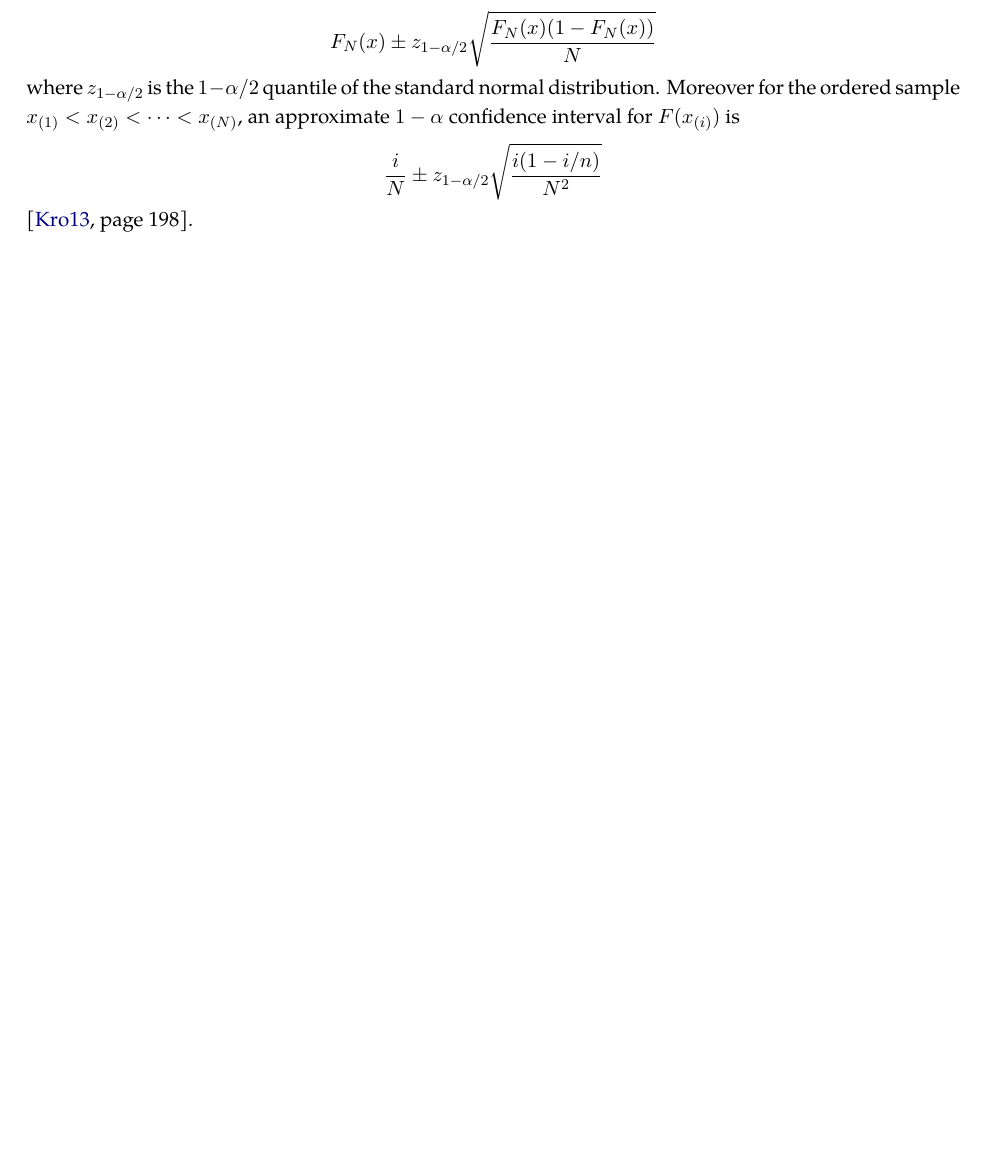
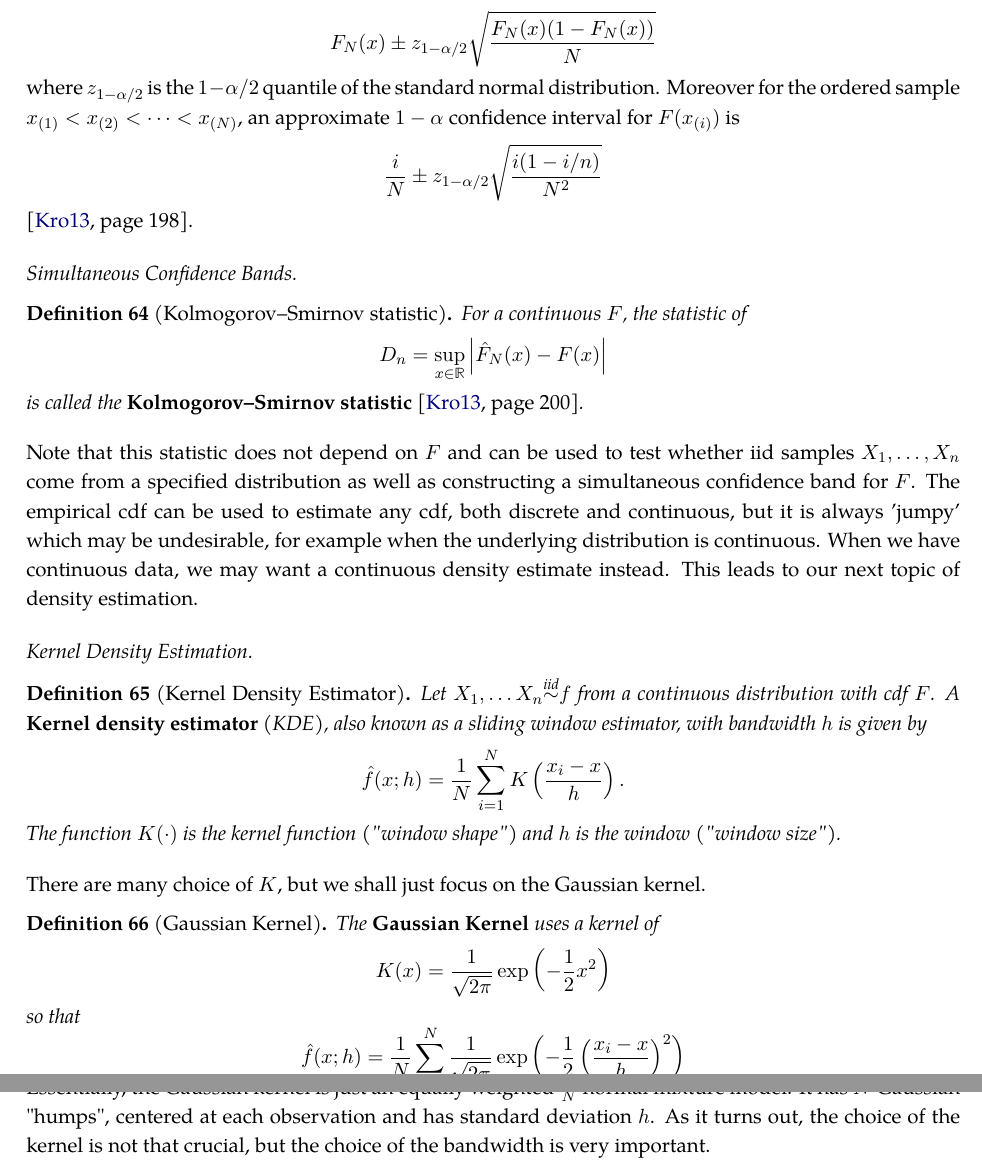
Before and after one commit to Michae1CC/stat3001-notes, a LaTeX paper (3001_notes.tex, which reads bay_inf/mcs.tex): part of page 32 of 33 before the commit and two parts of pages 32 and 33 of 34 after it, the two joined at a grey line, cut so that both start at the same text, the shorter picture padded with empty space. Compiled offline with pdfLaTeX.

Commit message:
W8 lec 2

```diff
--- a/bay_inf/mcs.tex
+++ b/bay_inf/mcs.tex
@@ -58,3 +58,43 @@ where $z_{1 - \alpha / 2}$ is the $1 - \alpha / 2$ quantile of the standard norm
     \frac{i}{N} \pm z_{1 - \alpha / 2} \sqrt{\frac{i(1 - i/n)}{N^2}}
 \end{equation*}
 \cite{KroeseDirkP2013SMaC}*{page 198}.
+
+\subsubsection*{Simultaneous Confidence Bands}
+
+% Week Lec 2, Ch 7.1
+
+\begin{defe}[Kolmogorov–Smirnov statistic] \label{defe: TBD}
+    For a continuous $F$, the statistic of
+    \begin{equation*}
+        D_n = \sup_{x \in \RR} \left| \hat{F}_N (x) - F(x) \right|
+    \end{equation*}
+    is called the {\bf Kolmogorov–Smirnov statistic} \cite{KroeseDirkP2013SMaC}*{page 200}.
+\end{defe}
+
+Note that this statistic does not depend on $F$ and can be used to test whether iid samples $X_1 , \ldots , X_n$ come from a specified distribution as well as constructing a simultaneous confidence band for $F$. The empirical cdf can be used to estimate any cdf, both discrete and continuous, but it is always 'jumpy' which may be undesirable, for example when the underlying distribution is continuous. When we have continuous data, we may want a continuous density estimate instead. This leads to our next topic of density estimation.
+
+\subsubsection*{Kernel Density Estimation}
+
+\begin{defe}[Kernel Density Estimator] \label{defe: KDE}
+    Let $X_1 , \ldots X_n \iid f$ from a continuous distribution with cdf $F$. A {\bf Kernel density estimator} (KDE), also known as a sliding window estimator, with bandwidth $h$ is given by
+    \begin{equation*}
+        \hat{f} (x;h) = \frac{1}{N} \sum_{i=1}^{N} K \left( \frac{x_i - x}{h} \right).
+    \end{equation*}
+    The function $K (\cdot)$ is the kernel function ("window shape") and $h$ is the window ("window size").
+\end{defe}
+
+There are many choice of $K$, but we shall just focus on the Gaussian kernel.
+
+\begin{defe}[Gaussian Kernel] \label{defe: gauss_kern}
+    The {\bf Gaussian Kernel} uses a kernel of
+    \begin{equation*}
+        K(x) = \frac{1}{\sqrt{2 \pi}} \exp \left( - \frac{1}{2} x^2 \right)
+    \end{equation*}
+    so that
+    \begin{equation*}
+        \hat{f} (x;h) = \frac{1}{N} \sum_{i=1}^{N} \frac{1}{\sqrt{2 \pi}} \exp \left( - \frac{1}{2} \left( \frac{x_i - x}{h} \right)^2 \right)
+    \end{equation*}
+    \cite{KroeseDirkP2013SMaC}*{page 201}.
+\end{defe}
+
+Essentially, the Gaussian kernel is just an equally weighted $\frac{1}{N}$ normal mixture model. It has $N$ Gaussian "humps", centered at each observation and has standard deviation $h$. As it turns out, the choice of the kernel is not that crucial, but the choice of the bandwidth is very important.
```
Also changed, not shown: 3001_notes.pdf.
